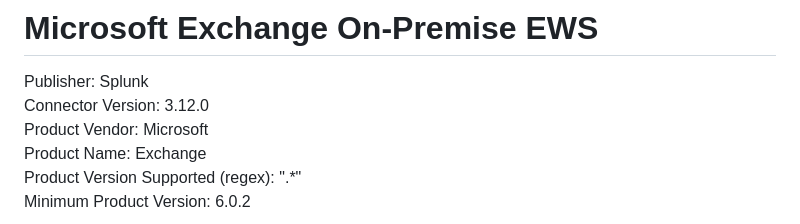
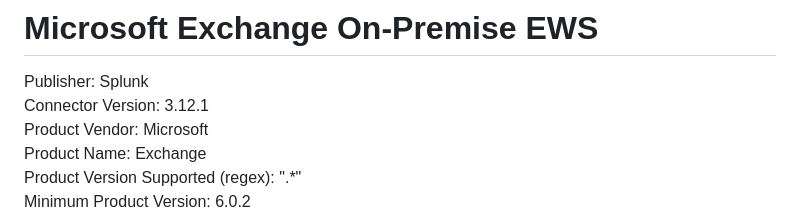
Before and after one commit to splunk-soar-connectors/microsoftexchangeonpremews, a Markdown page: README.md, the part around the change. GitHub-like rendering.

```diff
--- a/README.md
+++ b/README.md
@@ -2,7 +2,7 @@
 # Microsoft Exchange On-Premise EWS
 
 Publisher: Splunk
-Connector Version: 3.12.0
+Connector Version: 3.12.1
 Product Vendor: Microsoft
 Product Name: Exchange
 Product Version Supported (regex): ".\*"
```
